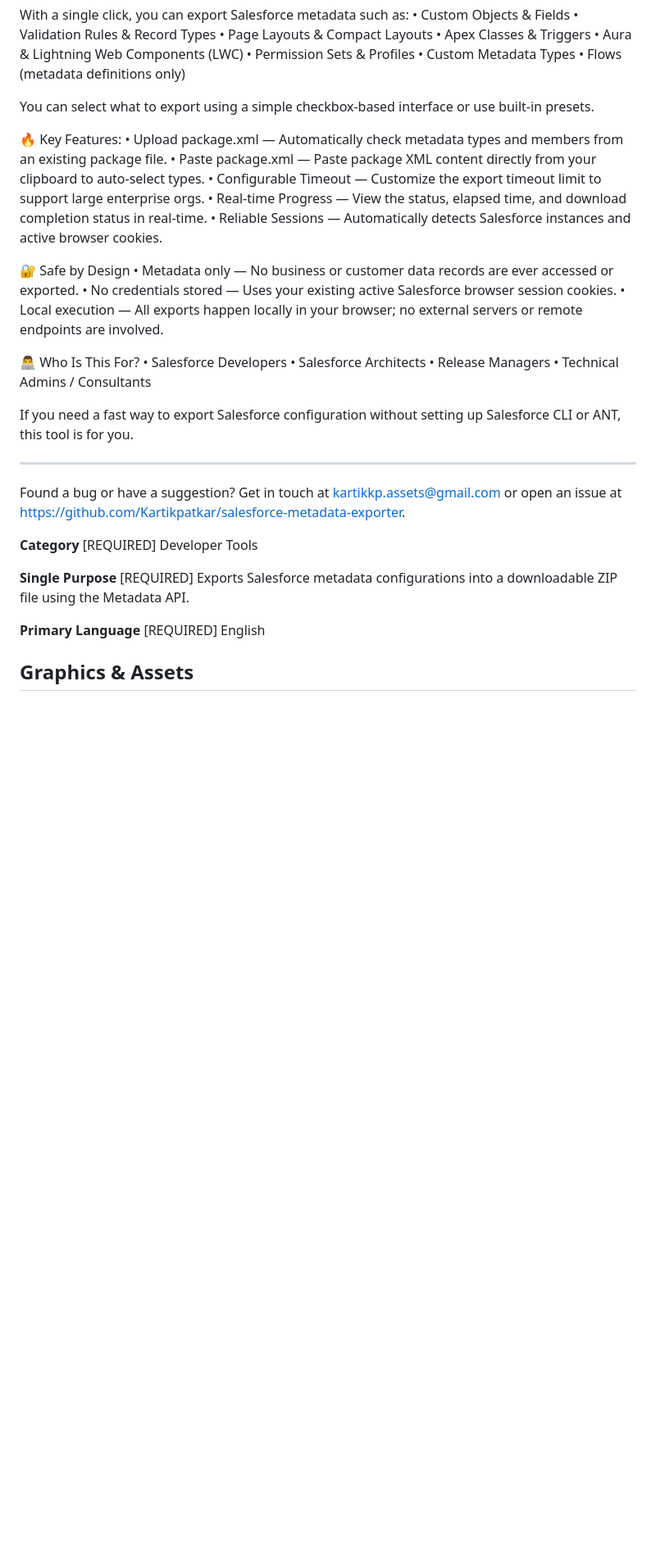
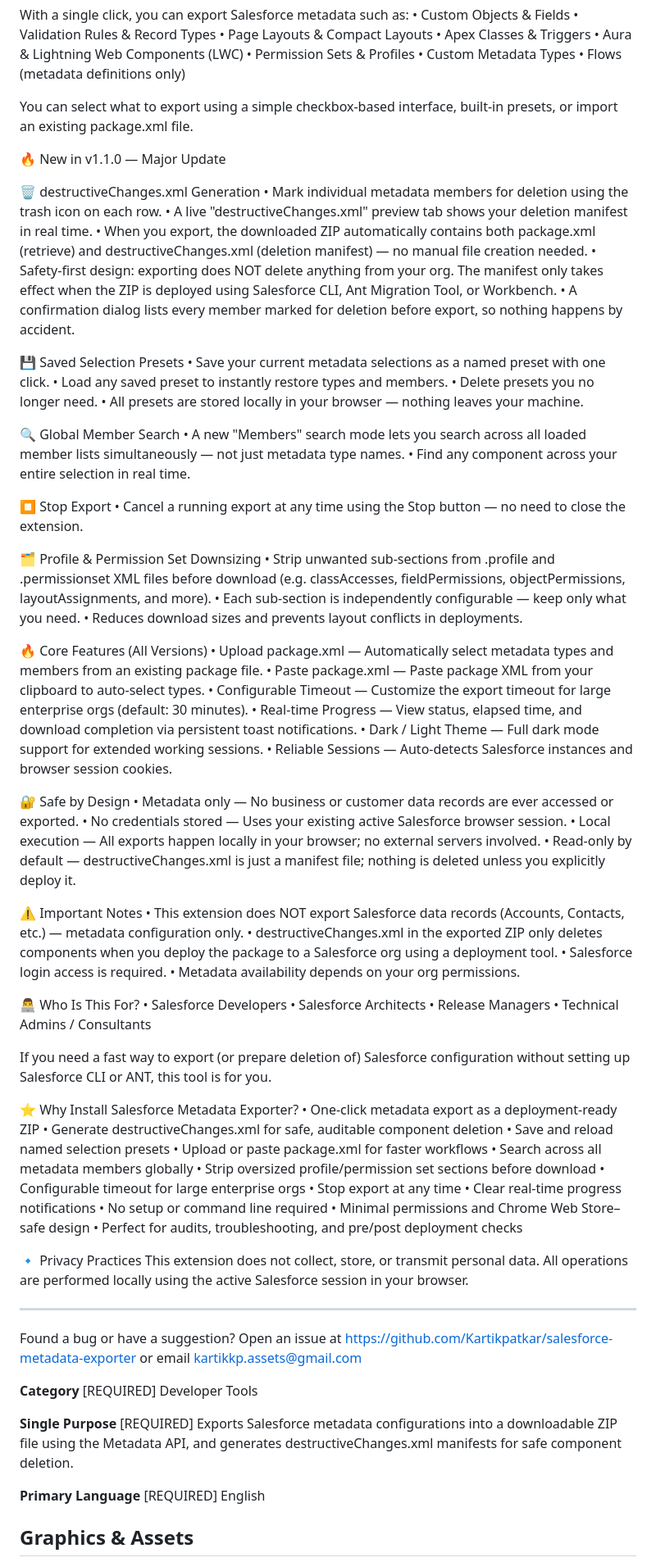
Before and after one commit to Kartikpatkar/salesforce-metadata-exporter, a Markdown page: CHROMEWEBSTORE.md, the part around one of its changes. Shown at 82% size. GitHub-like rendering; blank space fills up the shorter version.

Commit message:
feat: update Chrome Web Store listing to reflect v1.1.0 release, including support for destructiveChanges.xml generation, presets, member search, and profile downsizing.

```diff
--- a/CHROMEWEBSTORE.md
+++ b/CHROMEWEBSTORE.md
@@ -29,19 +29,54 @@ With a single click, you can export Salesforce metadata such as:
 • Custom Metadata Types
 • Flows (metadata definitions only)
 
-You can select what to export using a simple checkbox-based interface or use built-in presets.
+You can select what to export using a simple checkbox-based interface, built-in presets, or import an existing package.xml file.
 
-🔥 Key Features:
-• Upload package.xml — Automatically check metadata types and members from an existing package file.
-• Paste package.xml — Paste package XML content directly from your clipboard to auto-select types.
-• Configurable Timeout — Customize the export timeout limit to support large enterprise orgs.
-• Real-time Progress — View the status, elapsed time, and download completion status in real-time.
-• Reliable Sessions — Automatically detects Salesforce instances and active browser cookies.
+🔥 New in v1.1.0 — Major Update
+
+🗑️ destructiveChanges.xml Generation
+• Mark individual metadata members for deletion using the trash icon on each row.
+• A live "destructiveChanges.xml" preview tab shows your deletion manifest in real time.
+• When you export, the downloaded ZIP automatically contains both package.xml (retrieve) and destructiveChanges.xml (deletion manifest) — no manual file creation needed.
+• Safety-first design: exporting does NOT delete anything from your org. The manifest only takes effect when the ZIP is deployed using Salesforce CLI, Ant Migration Tool, or Workbench.
+• A confirmation dialog lists every member marked for deletion before export, so nothing happens by accident.
+
+💾 Saved Selection Presets
+• Save your current metadata selections as a named preset with one click.
+• Load any saved preset to instantly restore types and members.
+• Delete presets you no longer need.
+• All presets are stored locally in your browser — nothing leaves your machine.
+
+🔍 Global Member Search
+• A new "Members" search mode lets you search across all loaded member lists simultaneously — not just metadata type names.
+• Find any component across your entire selection in real time.
+
+⏹ Stop Export
+• Cancel a running export at any time using the Stop button — no need to close the extension.
+
+🗂️ Profile & Permission Set Downsizing
+• Strip unwanted sub-sections from .profile and .permissionset XML files before download (e.g. classAccesses, fieldPermissions, objectPermissions, layoutAssignments, and more).
+• Each sub-section is independently configurable — keep only what you need.
+• Reduces download sizes and prevents layout conflicts in deployments.
+
+🔥 Core Features (All Versions)
+• Upload package.xml — Automatically select metadata types and members from an existing package file.
+• Paste package.xml — Paste package XML from your clipboard to auto-select types.
+• Configurable Timeout — Customize the export timeout for large enterprise orgs (default: 30 minutes).
+• Real-time Progress — View status, elapsed time, and download completion via persistent toast notifications.
+• Dark / Light Theme — Full dark mode support for extended working sessions.
+• Reliable Sessions — Auto-detects Salesforce instances and browser session cookies.
 
 🔐 Safe by Design
 • Metadata only — No business or customer data records are ever accessed or exported.
-• No credentials stored — Uses your existing active Salesforce browser session cookies.
-• Local execution — All exports happen locally in your browser; no external servers or remote endpoints are involved.
+• No credentials stored — Uses your existing active Salesforce browser session.
+• Local execution — All exports happen locally in your browser; no external servers involved.
+• Read-only by default — destructiveChanges.xml is just a manifest file; nothing is deleted unless you explicitly deploy it.
+
+⚠️ Important Notes
+• This extension does NOT export Salesforce data records (Accounts, Contacts, etc.) — metadata configuration only.
+• destructiveChanges.xml in the exported ZIP only deletes components when you deploy the package to a Salesforce org using a deployment tool.
+• Salesforce login access is required.
+• Metadata availability depends on your org permissions.
 
 👨‍💻 Who Is This For?
 • Salesforce Developers
@@ -49,16 +84,34 @@ You can select what to export using a simple checkbox-based interface or use bui
 • Release Managers
 • Technical Admins / Consultants
 
-If you need a fast way to export Salesforce configuration without setting up Salesforce CLI or ANT, this tool is for you.
+If you need a fast way to export (or prepare deletion of) Salesforce configuration without setting up Salesforce CLI or ANT, this tool is for you.
+
+⭐ Why Install Salesforce Metadata Exporter?
+• One-click metadata export as a deployment-ready ZIP
+• Generate destructiveChanges.xml for safe, auditable component deletion
+• Save and reload named selection presets
+• Upload or paste package.xml for faster workflows
+• Search across all metadata members globally
+• Strip oversized profile/permission set sections before download
+• Configurable timeout for large enterprise orgs
+• Stop export at any time
+• Clear real-time progress notifications
+• No setup or command line required
+• Minimal permissions and Chrome Web Store–safe design
+• Perfect for audits, troubleshooting, and pre/post deployment checks
+
+🔹 Privacy Practices
+This extension does not collect, store, or transmit personal data.
+All operations are performed locally using the active Salesforce session in your browser.
 
 ---
-Found a bug or have a suggestion? Get in touch at kartikkp.assets@gmail.com or open an issue at https://github.com/Kartikpatkar/salesforce-metadata-exporter.
+Found a bug or have a suggestion? Open an issue at https://github.com/Kartikpatkar/salesforce-metadata-exporter or email kartikkp.assets@gmail.com
 
 **Category** [REQUIRED]
 Developer Tools
 
 **Single Purpose** [REQUIRED]
-Exports Salesforce metadata configurations into a downloadable ZIP file using the Metadata API.
+Exports Salesforce metadata configurations into a downloadable ZIP file using the Metadata API, and generates destructiveChanges.xml manifests for safe component deletion.
 
 **Primary Language** [REQUIRED]
 English
```
Also changed, not shown: other parts of CHROMEWEBSTORE.md (+9 -6 lines).
